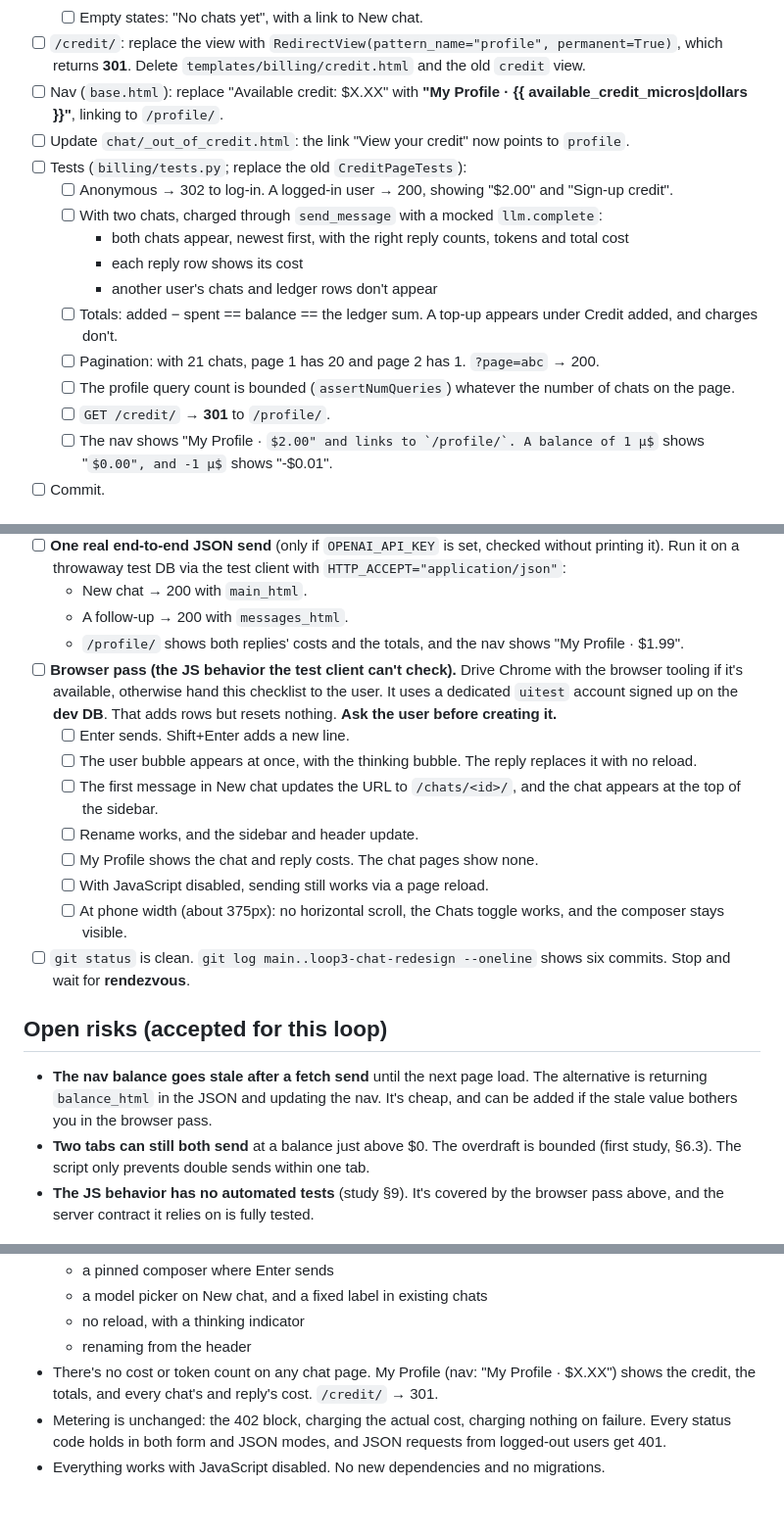
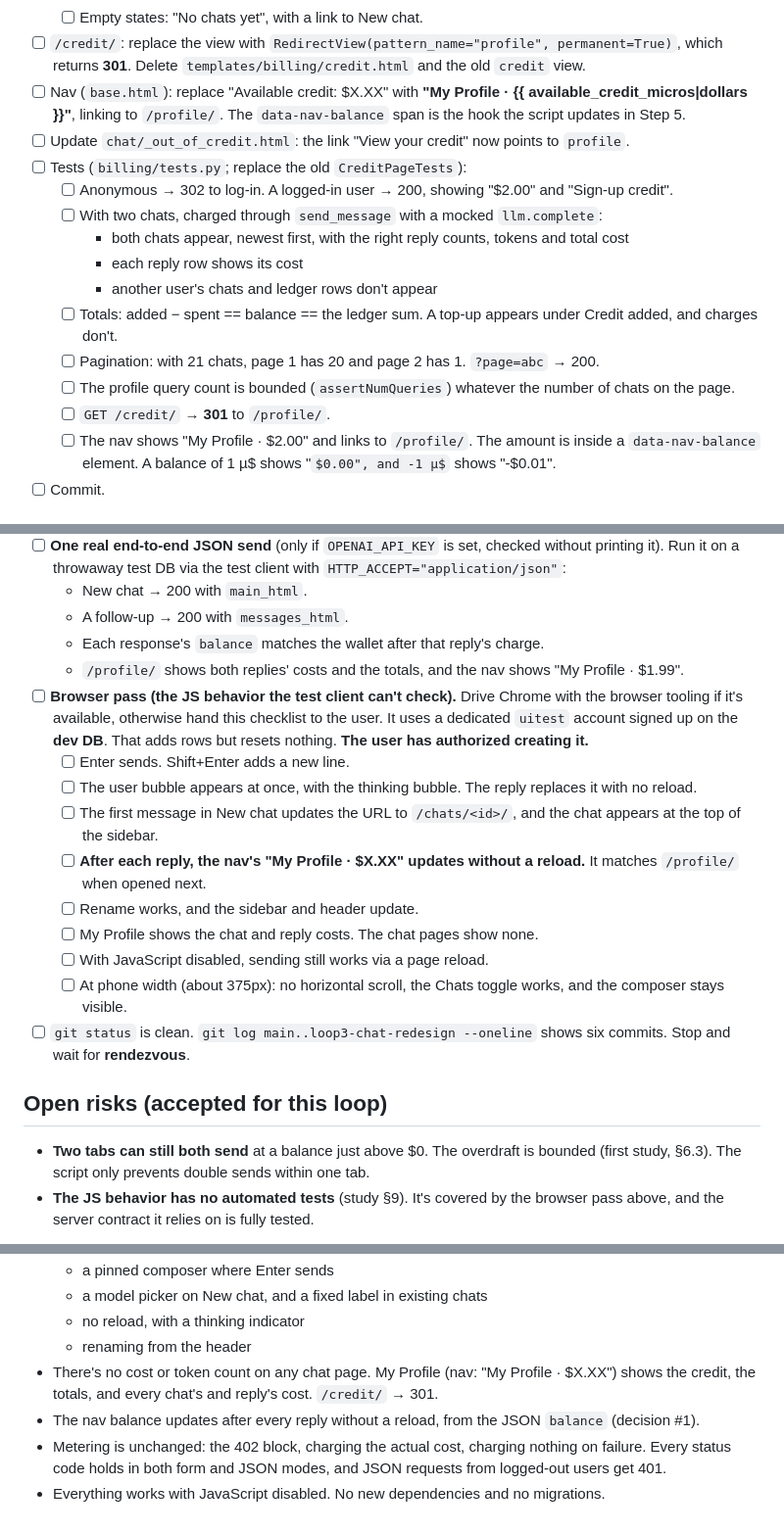
Before and after one commit to isabellaespino/litechat-midterm, a Markdown page: doc/plan/1790663510-loop3-chat-redesign.md, 3 parts joined by grey strips. Shown at 98% size. GitHub-like rendering; some formulas as TeX source.

```diff
--- a/doc/plan/1790663510-loop3-chat-redesign.md
+++ b/doc/plan/1790663510-loop3-chat-redesign.md
@@ -85,7 +89,9 @@ normal browser form post sends `Accept: …, */*`, which `accepts()` treats as J
       permanent=True)`, which returns **301**. Delete `templates/billing/credit.html` and
       the old `credit` view.
 - [ ] Nav (`base.html`): replace "Available credit: $X.XX" with **"My Profile ·
-      {{ available_credit_micros|dollars }}"**, linking to `/profile/`.
+      <span data-nav-balance>{{ available_credit_micros|dollars }}</span>"**, linking
+      to `/profile/`. The `data-nav-balance` span is the hook the script updates in
+      Step 5.
 - [ ] Update `chat/_out_of_credit.html`: the link "View your credit" now points to
       `profile`.
 - [ ] Tests (`billing/tests.py`; replace the old `CreditPageTests`):
@@ -102,8 +108,9 @@ normal browser form post sends `Accept: …, */*`, which `accepts()` treats as J
   - [ ] The profile query count is bounded (`assertNumQueries`) whatever the number of
         chats on the page.
   - [ ] `GET /credit/` → **301** to `/profile/`.
-  - [ ] The nav shows "My Profile · $2.00" and links to `/profile/`. A balance of 1 µ$
-        shows "$0.00", and -1 µ$ shows "-$0.01".
+  - [ ] The nav shows "My Profile · $2.00" and links to `/profile/`. The amount is
+        inside a `data-nav-balance` element. A balance of 1 µ$ shows "$0.00", and -1 µ$
+        shows "-$0.01".
 - [ ] Commit.
 
 ## Step 2: `feat: redesign chat pages as a sidebar and bubble thread`
@@ -306,17 +324,20 @@ Everything in this step works **without JavaScript**.
       `HTTP_ACCEPT="application/json"`:
   - New chat → 200 with `main_html`.
   - A follow-up → 200 with `messages_html`.
+  - Each response's `balance` matches the wallet after that reply's charge.
   - `/profile/` shows both replies' costs and the totals, and the nav shows "My Profile
     · $1.99".
 - [ ] **Browser pass (the JS behavior the test client can't check).** Drive Chrome with
       the browser tooling if it's available, otherwise hand this checklist to the user.
       It uses a dedicated `uitest` account signed up on the **dev DB**. That adds rows
-      but resets nothing. **Ask the user before creating it.**
+      but resets nothing. **The user has authorized creating it.**
   - [ ] Enter sends. Shift+Enter adds a new line.
   - [ ] The user bubble appears at once, with the thinking bubble. The reply replaces it
         with no reload.
   - [ ] The first message in New chat updates the URL to `/chats/<id>/`, and the chat
         appears at the top of the sidebar.
+  - [ ] **After each reply, the nav's "My Profile · $X.XX" updates without a reload.**
+        It matches `/profile/` when opened next.
   - [ ] Rename works, and the sidebar and header update.
   - [ ] My Profile shows the chat and reply costs. The chat pages show none.
   - [ ] With JavaScript disabled, sending still works via a page reload.
@@ -327,9 +348,6 @@ Everything in this step works **without JavaScript**.
 
 ## Open risks (accepted for this loop)
 
-- **The nav balance goes stale after a fetch send** until the next page load. The
-  alternative is returning `balance_html` in the JSON and updating the nav. It's cheap,
-  and can be added if the stale value bothers you in the browser pass.
 - **Two tabs can still both send** at a balance just above $0. The overdraft is bounded
   (first study, §6.3). The script only prevents double sends within one tab.
 - **The JS behavior has no automated tests** (study §9). It's covered by the browser
@@ -347,6 +365,8 @@ Everything in this step works **without JavaScript**.
 - There's no cost or token count on any chat page. My Profile (nav: "My Profile ·
   $X.XX") shows the credit, the totals, and every chat's and reply's cost.
   `/credit/` → 301.
+- The nav balance updates after every reply without a reload, from the JSON `balance`
+  (decision #1).
 - Metering is unchanged: the 402 block, charging the actual cost, charging nothing on
   failure. Every status code holds in both form and JSON modes, and JSON requests from
   logged-out users get 401.
```
Also changed, not shown: other parts of doc/plan/1790663510-loop3-chat-redesign.md (+25 -10 lines).
